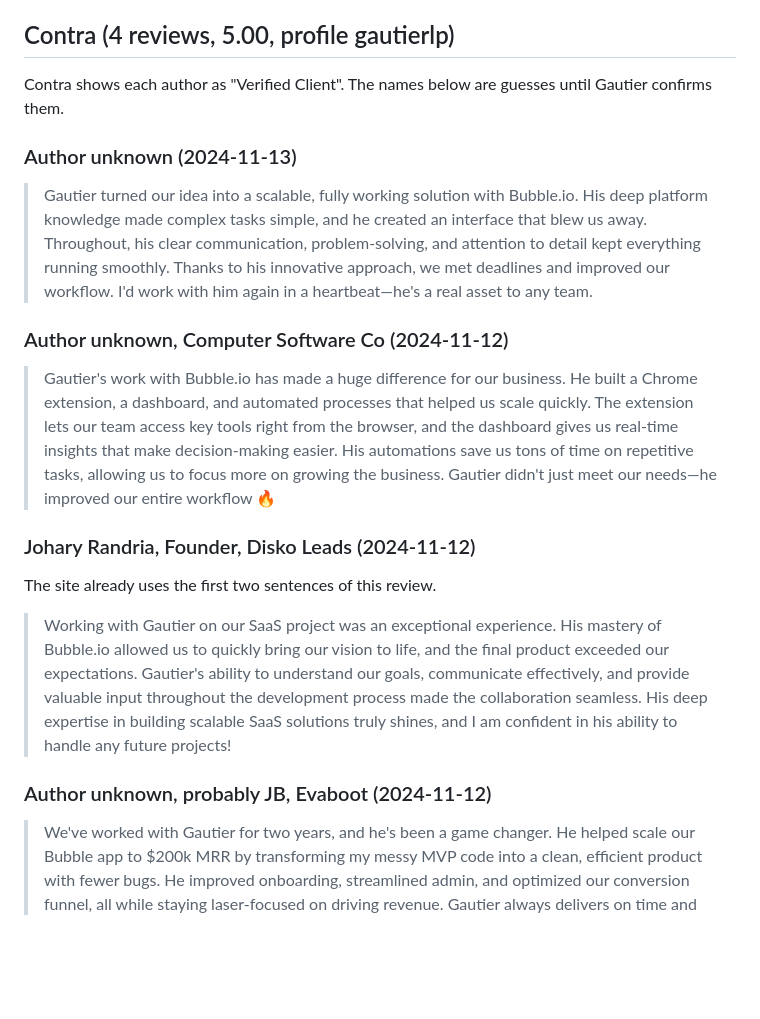
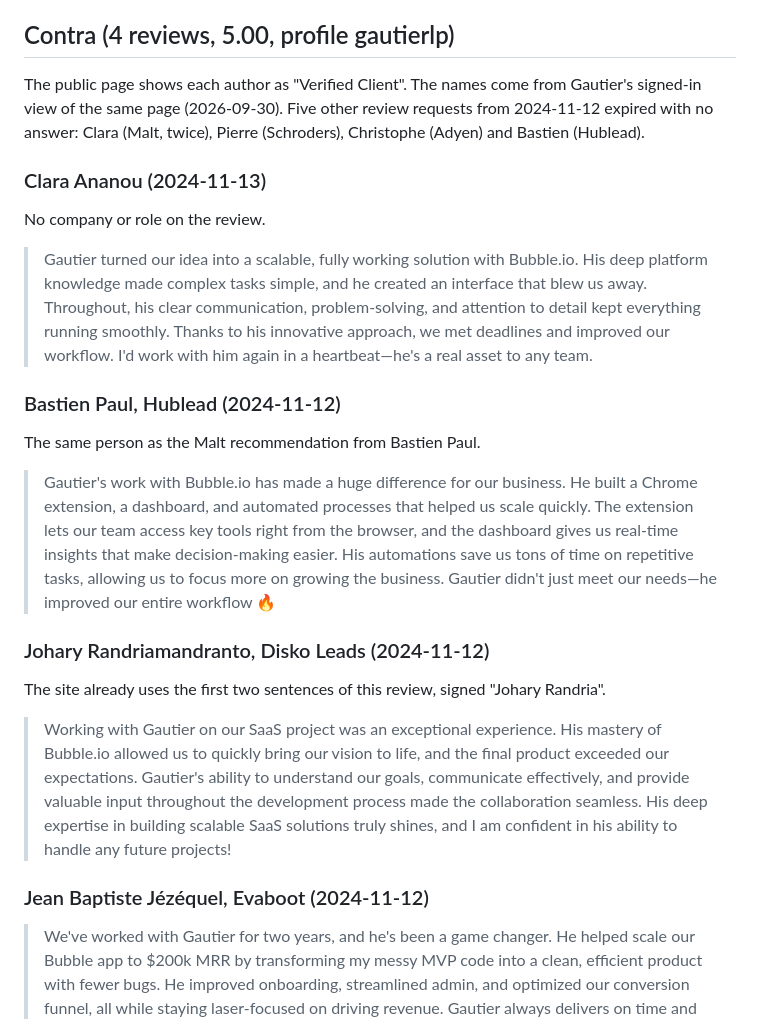
Before and after one commit to gautierlp/website, a Markdown page: docs/testimonials.md, the part around the change. Drawn GitHub-style; blank space fills up the shorter version.

Commit message:
docs(testimonials): name the four Contra authors

```diff
--- a/docs/testimonials.md
+++ b/docs/testimonials.md
@@ -48,23 +48,27 @@ Truncated on the screenshot: the end after "impliquant" is missing.
 
 ## Contra (4 reviews, 5.00, profile gautierlp)
 
-Contra shows each author as "Verified Client". The names below are guesses until Gautier confirms them.
+The public page shows each author as "Verified Client". The names come from Gautier's signed-in view of the same page (2026-09-30). Five other review requests from 2024-11-12 expired with no answer: Clara (Malt, twice), Pierre (Schroders), Christophe (Adyen) and Bastien (Hublead).
 
-### Author unknown (2024-11-13)
+### Clara Ananou (2024-11-13)
+
+No company or role on the review.
 
 > Gautier turned our idea into a scalable, fully working solution with Bubble.io. His deep platform knowledge made complex tasks simple, and he created an interface that blew us away. Throughout, his clear communication, problem-solving, and attention to detail kept everything running smoothly. Thanks to his innovative approach, we met deadlines and improved our workflow. I'd work with him again in a heartbeat—he's a real asset to any team.
 
-### Author unknown, Computer Software Co (2024-11-12)
+### Bastien Paul, Hublead (2024-11-12)
+
+The same person as the Malt recommendation from Bastien Paul.
 
 > Gautier's work with Bubble.io has made a huge difference for our business. He built a Chrome extension, a dashboard, and automated processes that helped us scale quickly. The extension lets our team access key tools right from the browser, and the dashboard gives us real-time insights that make decision-making easier. His automations save us tons of time on repetitive tasks, allowing us to focus more on growing the business. Gautier didn't just meet our needs—he improved our entire workflow 🔥
 
-### Johary Randria, Founder, Disko Leads (2024-11-12)
+### Johary Randriamandranto, Disko Leads (2024-11-12)
 
-The site already uses the first two sentences of this review.
+The site already uses the first two sentences of this review, signed "Johary Randria".
 
 > Working with Gautier on our SaaS project was an exceptional experience. His mastery of Bubble.io allowed us to quickly bring our vision to life, and the final product exceeded our expectations. Gautier's ability to understand our goals, communicate effectively, and provide valuable input throughout the development process made the collaboration seamless. His deep expertise in building scalable SaaS solutions truly shines, and I am confident in his ability to handle any future projects!
 
-### Author unknown, probably JB, Evaboot (2024-11-12)
+### Jean Baptiste Jézéquel, Evaboot (2024-11-12)
 
 > We've worked with Gautier for two years, and he's been a game changer. He helped scale our Bubble app to $200k MRR by transforming my messy MVP code into a clean, efficient product with fewer bugs. He improved onboarding, streamlined admin, and optimized our conversion funnel, all while staying laser-focused on driving revenue. Gautier always delivers on time and responds super quickly to requests. If you need a top-tier Bubble expert, hire him.
 
```
